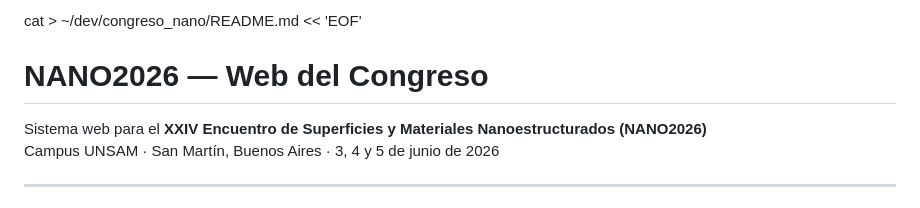
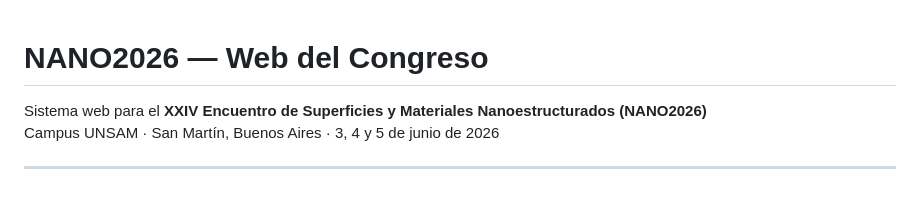
Before and after one commit to gcorthey/nano2026-web, a Markdown page: README.md, the part around the change. Rendered like a GitHub page.

Commit message:
corrijo readme

```diff
--- a/README.md
+++ b/README.md
@@ -1,4 +1,3 @@
-cat > ~/dev/congreso_nano/README.md << 'EOF'
 # NANO2026 — Web del Congreso
 
 Sistema web para el **XXIV Encuentro de Superficies y Materiales Nanoestructurados (NANO2026)**
```
